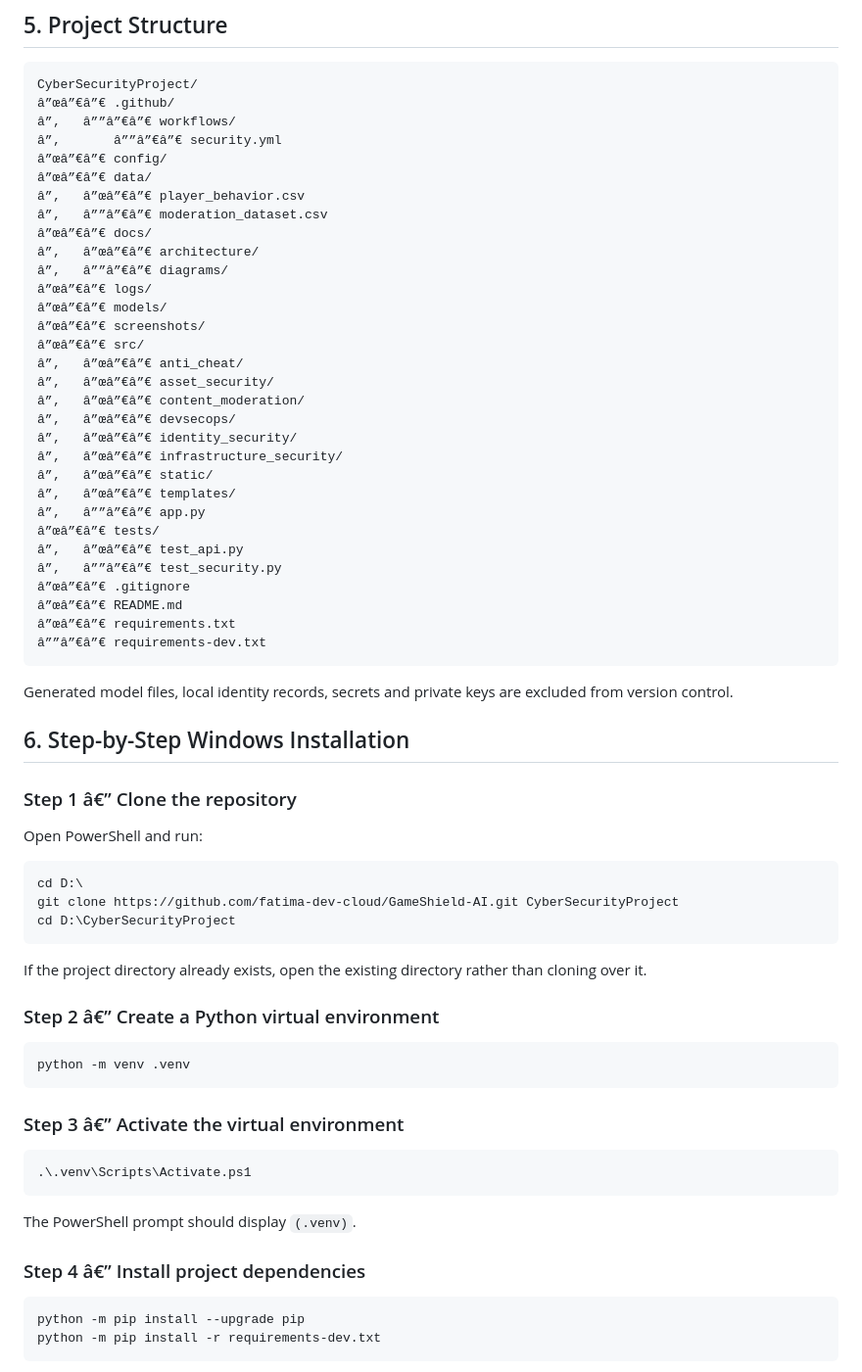
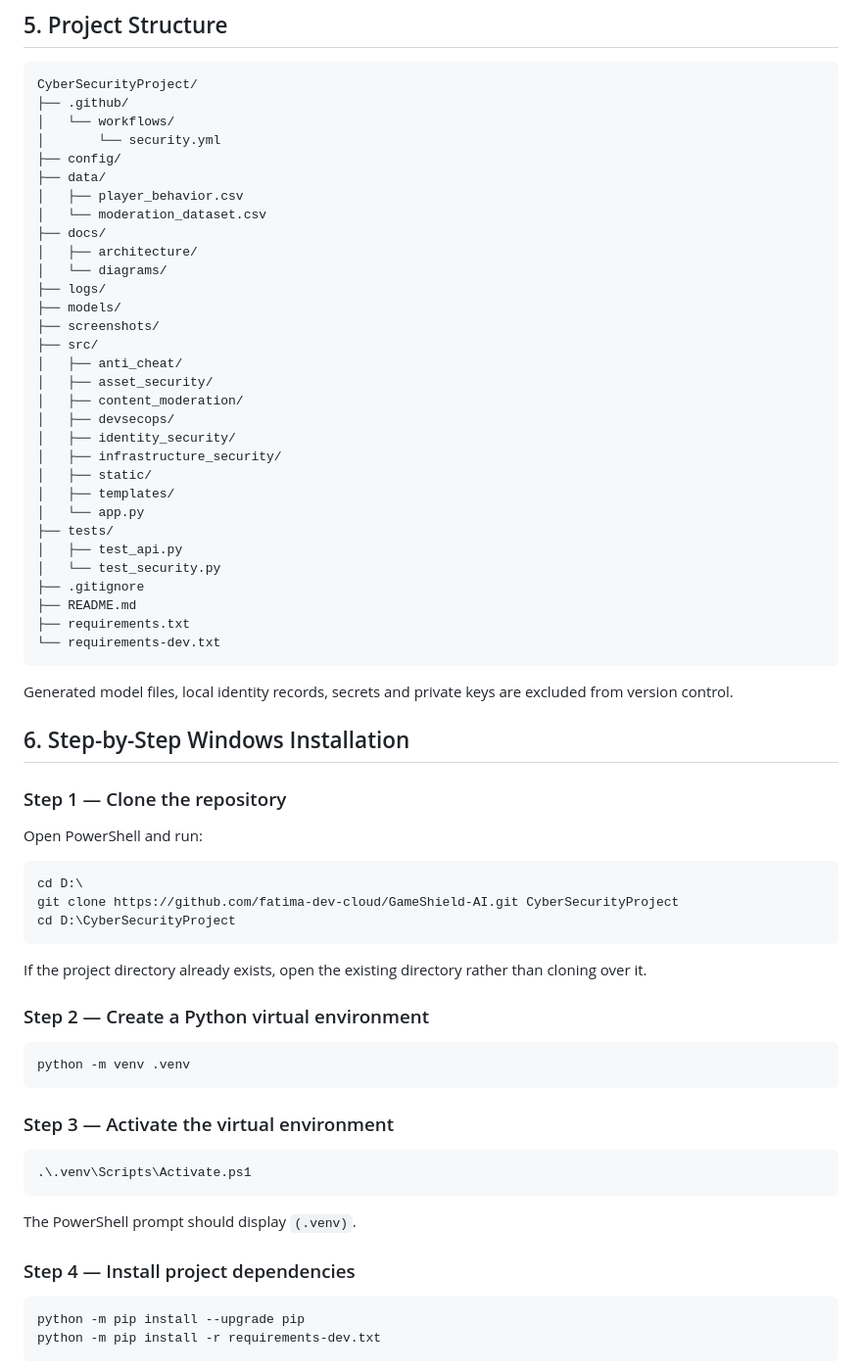
Before and after one commit to fatima-dev-cloud/GameShield-AI, a Markdown page: README.md, the part around one of its changes. Shown at 98% size. Drawn GitHub-style.

Commit message:
Fix README character encoding and formatting

````diff
--- a/README.md
+++ b/README.md
@@ -82,43 +82,43 @@ The development computer did not require an Ubuntu virtual machine. Linux deploy
 
 ```text
 CyberSecurityProject/
-â”œâ”€â”€ .github/
-â”‚   â””â”€â”€ workflows/
-â”‚       â””â”€â”€ security.yml
-â”œâ”€â”€ config/
-â”œâ”€â”€ data/
-â”‚   â”œâ”€â”€ player_behavior.csv
-â”‚   â””â”€â”€ moderation_dataset.csv
-â”œâ”€â”€ docs/
-â”‚   â”œâ”€â”€ architecture/
-â”‚   â””â”€â”€ diagrams/
-â”œâ”€â”€ logs/
-â”œâ”€â”€ models/
-â”œâ”€â”€ screenshots/
-â”œâ”€â”€ src/
-â”‚   â”œâ”€â”€ anti_cheat/
-â”‚   â”œâ”€â”€ asset_security/
-â”‚   â”œâ”€â”€ content_moderation/
-â”‚   â”œâ”€â”€ devsecops/
-â”‚   â”œâ”€â”€ identity_security/
-â”‚   â”œâ”€â”€ infrastructure_security/
-â”‚   â”œâ”€â”€ static/
-â”‚   â”œâ”€â”€ templates/
-â”‚   â””â”€â”€ app.py
-â”œâ”€â”€ tests/
-â”‚   â”œâ”€â”€ test_api.py
-â”‚   â””â”€â”€ test_security.py
-â”œâ”€â”€ .gitignore
-â”œâ”€â”€ README.md
-â”œâ”€â”€ requirements.txt
-â””â”€â”€ requirements-dev.txt
+├── .github/
+│   └── workflows/
+│       └── security.yml
+├── config/
+├── data/
+│   ├── player_behavior.csv
+│   └── moderation_dataset.csv
+├── docs/
+│   ├── architecture/
+│   └── diagrams/
+├── logs/
+├── models/
+├── screenshots/
+├── src/
+│   ├── anti_cheat/
+│   ├── asset_security/
+│   ├── content_moderation/
+│   ├── devsecops/
+│   ├── identity_security/
+│   ├── infrastructure_security/
+│   ├── static/
+│   ├── templates/
+│   └── app.py
+├── tests/
+│   ├── test_api.py
+│   └── test_security.py
+├── .gitignore
+├── README.md
+├── requirements.txt
+└── requirements-dev.txt
 ```
 
 Generated model files, local identity records, secrets and private keys are excluded from version control.
 
 ## 6. Step-by-Step Windows Installation
 
-### Step 1 â€” Clone the repository
+### Step 1 — Clone the repository
 
 Open PowerShell and run:
 
@@ -130,13 +130,13 @@ cd D:\CyberSecurityProject
 
 If the project directory already exists, open the existing directory rather than cloning over it.
 
-### Step 2 â€” Create a Python virtual environment
+### Step 2 — Create a Python virtual environment
 
 ```powershell
 python -m venv .venv
 ```
 
-### Step 3 â€” Activate the virtual environment
+### Step 3 — Activate the virtual environment
 
 ```powershell
 .\.venv\Scripts\Activate.ps1
@@ -144,7 +144,7 @@ python -m venv .venv
 
 The PowerShell prompt should display `(.venv)`.
 
-### Step 4 â€” Install project dependencies
+### Step 4 — Install project dependencies
 
 ```powershell
 python -m pip install --upgrade pip
````
Also changed, not shown: other parts of README.md (+23 -23 lines).
